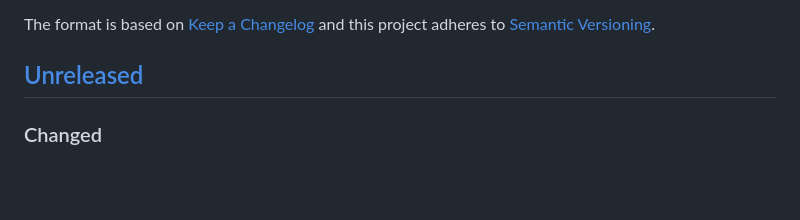
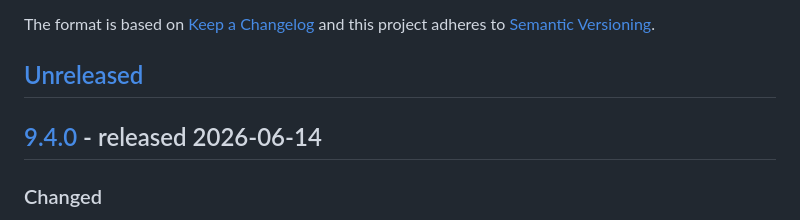
Before and after one commit to thephpleague/oauth2-server, a Markdown page: CHANGELOG.md, the part around one of its changes. GitHub-like rendering; blank space fills up the shorter version.

Commit message:
update changelog for 9.4.0 release

```diff
--- a/CHANGELOG.md
+++ b/CHANGELOG.md
@@ -6,6 +6,8 @@ The format is based on [Keep a Changelog](http://keepachangelog.com/en/1.0.0/)
 and this project adheres to [Semantic Versioning](http://semver.org/spec/v2.0.0.html).
 
 ## [Unreleased]
+
+## [9.4.0] - released 2026-06-14
 
 ### Changed
 
```
Also changed, not shown: other parts of CHANGELOG.md (+2 -1 lines).
